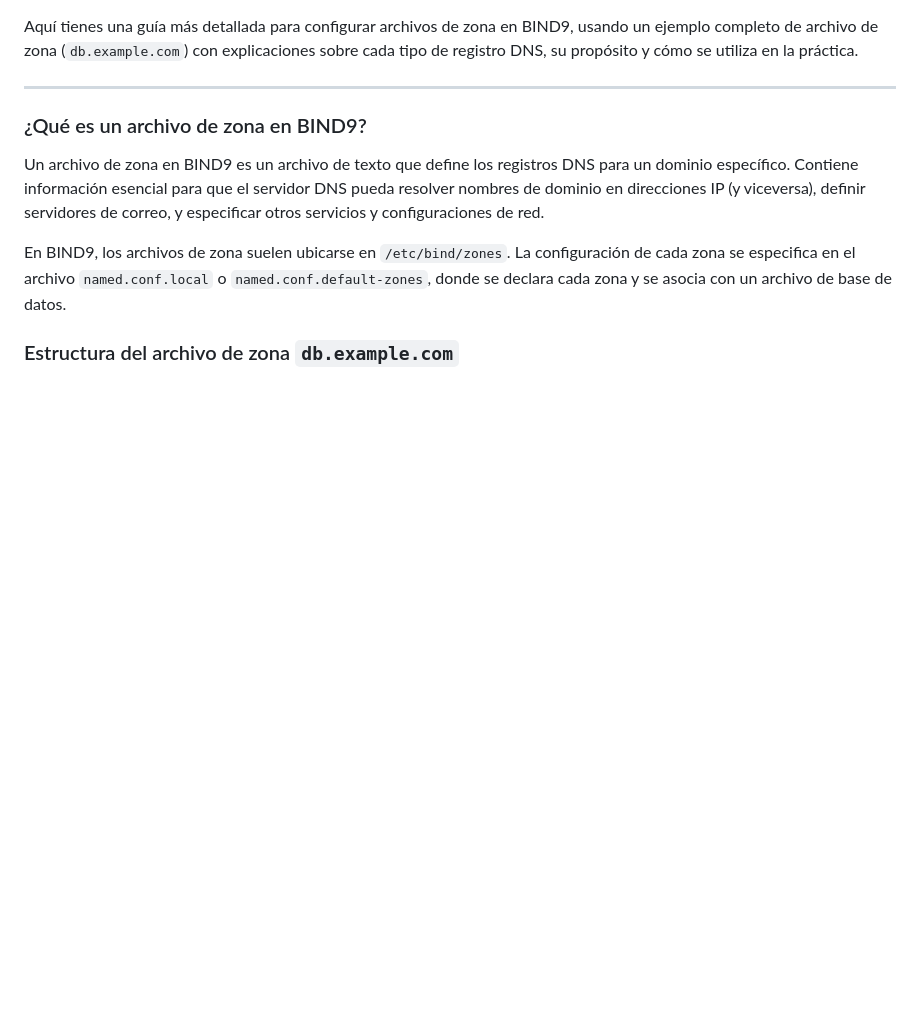
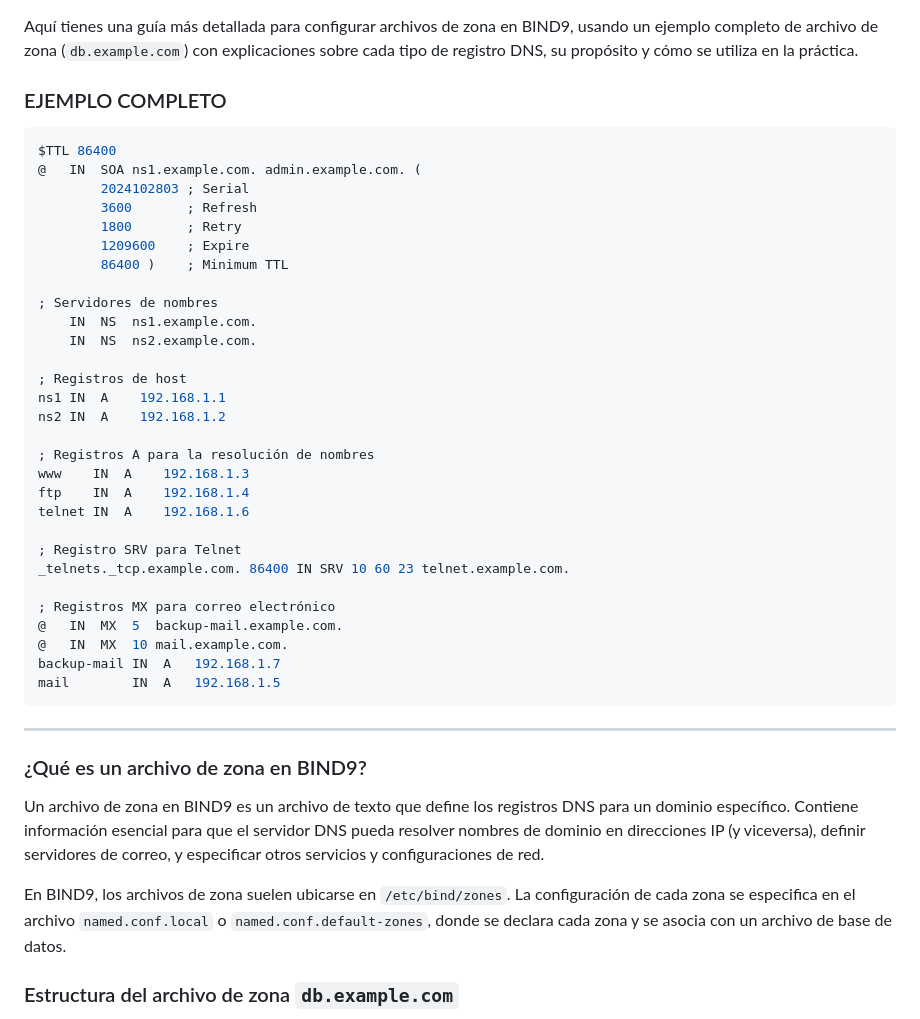
Before and after one commit to miGUITel/SR, a Markdown page: TAREAS/SR03TA03_bind9files.md, the part around the change. Drawn GitHub-style; blank space fills up the shorter version.

Commit message:
Update SR03TA03_bind9files.md, AÑADO EJEMPLO COMPLETO
En la versión anterior estaba solo por partes

````diff
--- a/TAREAS/SR03TA03_bind9files.md
+++ b/TAREAS/SR03TA03_bind9files.md
@@ -1,4 +1,38 @@
 Aquí tienes una guía más detallada para configurar archivos de zona en BIND9, usando un ejemplo completo de archivo de zona (`db.example.com`) con explicaciones sobre cada tipo de registro DNS, su propósito y cómo se utiliza en la práctica.
+
+### EJEMPLO COMPLETO
+
+```bash
+$TTL 86400
+@   IN  SOA ns1.example.com. admin.example.com. (
+        2024102803 ; Serial
+        3600       ; Refresh
+        1800       ; Retry
+        1209600    ; Expire
+        86400 )    ; Minimum TTL
+
+; Servidores de nombres
+    IN  NS  ns1.example.com.
+    IN  NS  ns2.example.com.
+
+; Registros de host
+ns1 IN  A    192.168.1.1
+ns2 IN  A    192.168.1.2
+
+; Registros A para la resolución de nombres
+www    IN  A    192.168.1.3
+ftp    IN  A    192.168.1.4
+telnet IN  A    192.168.1.6
+
+; Registro SRV para Telnet
+_telnets._tcp.example.com. 86400 IN SRV 10 60 23 telnet.example.com.
+
+; Registros MX para correo electrónico
+@   IN  MX  5  backup-mail.example.com.
+@   IN  MX  10 mail.example.com.
+backup-mail IN  A   192.168.1.7
+mail        IN  A   192.168.1.5
+```
 
 ---
 
````
